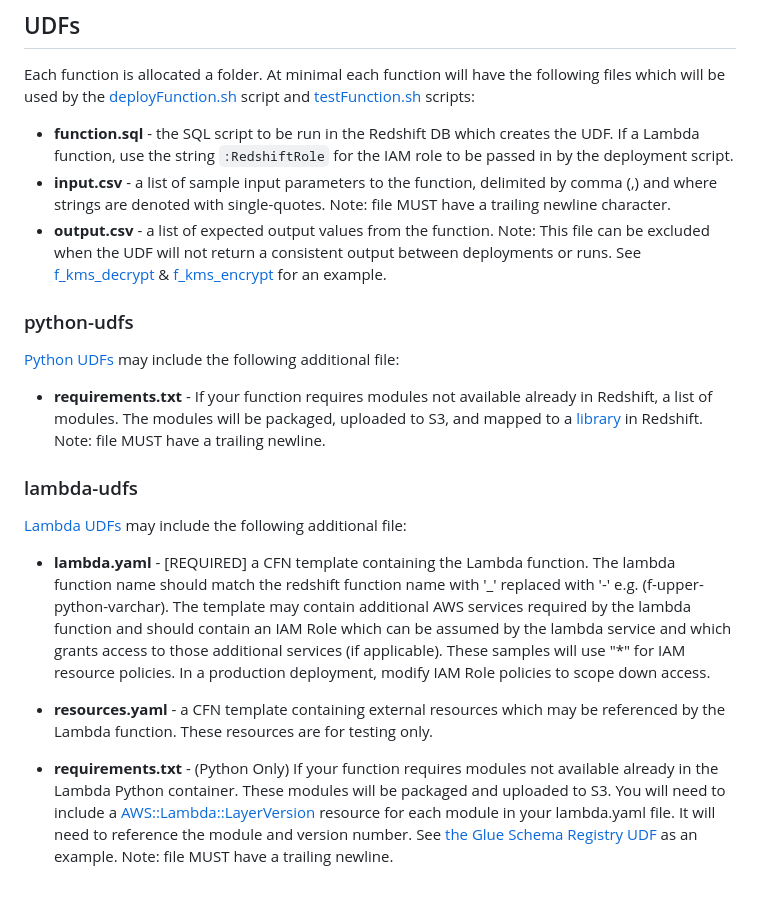
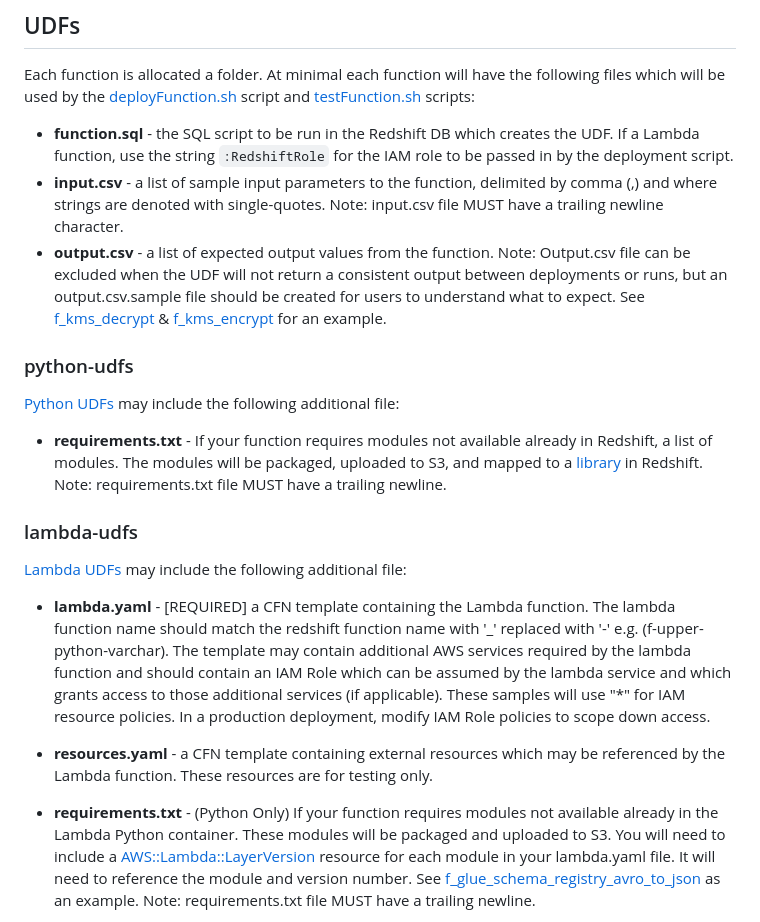
Before and after one commit to aws-samples/amazon-redshift-udfs, a Markdown page: README.md, the part around the change printed below. Drawn GitHub-style; blank space fills up the shorter version.

```diff
--- a/README.md
+++ b/README.md
@@ -8,14 +8,14 @@ Each procedure is allocated a folder.  At minimal each procedure will have a <pr
 Each function is allocated a folder.  At minimal each function will have the following files which will be used by the [deployFunction.sh](#deployFunctionsh) script and [testFunction.sh](#testFunctionsh) scripts:
 
 - **function.sql** - the SQL script to be run in the Redshift DB which creates the UDF.  If a Lambda function, use the string `:RedshiftRole` for the IAM role to be passed in by the deployment script.
-- **input.csv** - a list of sample input parameters to the function, delimited by comma (,) and where strings are denoted with single-quotes.  Note: file MUST have a trailing newline character.
-- **output.csv** - a list of expected output values from the function. Note: This file can be excluded when the UDF will not return a consistent output between deployments or runs.  See [f_kms_decrypt](lambda-udfs/f_kms_decrypt-varchar) & [f_kms_encrypt](lambda-udfs/f_kms_encrypt-varchar-varchar) for an example.
+- **input.csv** - a list of sample input parameters to the function, delimited by comma (,) and where strings are denoted with single-quotes.  Note: input.csv file MUST have a trailing newline character.
+- **output.csv** - a list of expected output values from the function. Note: Output.csv file can be excluded when the UDF will not return a consistent output between deployments or runs, but an output.csv.sample file should be created for users to understand what to expect.  See [f_kms_decrypt](lambda-udfs/f_kms_decrypt\(varchar\)) & [f_kms_encrypt](lambda-udfs/f_kms_encrypt\(varchar,varchar\)) for an example.
 
 ### python-udfs
 
 [Python UDFs](https://docs.aws.amazon.com/redshift/latest/dg/udf-creating-a-scalar-udf.html) may include the following additional file:
 
-- **requirements.txt** - If your function requires modules not available already in Redshift, a list of modules.  The modules will be packaged, uploaded to S3, and mapped to a [library](https://docs.aws.amazon.com/redshift/latest/dg/r_CREATE_LIBRARY.html) in Redshift.  Note: file MUST have a trailing newline.
+- **requirements.txt** - If your function requires modules not available already in Redshift, a list of modules.  The modules will be packaged, uploaded to S3, and mapped to a [library](https://docs.aws.amazon.com/redshift/latest/dg/r_CREATE_LIBRARY.html) in Redshift.  Note: requirements.txt file MUST have a trailing newline.
 
 ### lambda-udfs
 
@@ -25,5 +25,5 @@ Each function is allocated a folder.  At minimal each function will have the fol
 
 - **resources.yaml** - a CFN template containing external resources which may be referenced by the Lambda function. These resources are for testing only.
 
-- **requirements.txt** - (Python Only) If your function requires modules not available already in the Lambda Python container.  These modules will be packaged and uploaded to S3.  You will need to include a [AWS::Lambda::LayerVersion](https://docs.aws.amazon.com/AWSCloudFormation/latest/UserGuide/aws-resource-lambda-layerversion.html) resource for each module in your lambda.yaml file.  It will need to reference the module and version number. See [the Glue Schema Registry UDF](https://github.com/aws-samples/amazon-redshift-udfs/tree/master/lambda-udfs/f_glue_schema_registry_avro_to_json(varchar,varchar)/lambda.yaml) as an example. Note: file MUST have a trailing newline.
+- **requirements.txt** - (Python Only) If your function requires modules not available already in the Lambda Python container.  These modules will be packaged and uploaded to S3.  You will need to include a [AWS::Lambda::LayerVersion](https://docs.aws.amazon.com/AWSCloudFormation/latest/UserGuide/aws-resource-lambda-layerversion.html) resource for each module in your lambda.yaml file.  It will need to reference the module and version number. See [f_glue_schema_registry_avro_to_json](lambda-udfs/f_glue_schema_registry_avro_to_json\(varchar,varchar\)/lambda.yaml) as an example. Note: requirements.txt file MUST have a trailing newline.
 
```
Also changed, not shown: other parts of README.md (+4 -4 lines).
